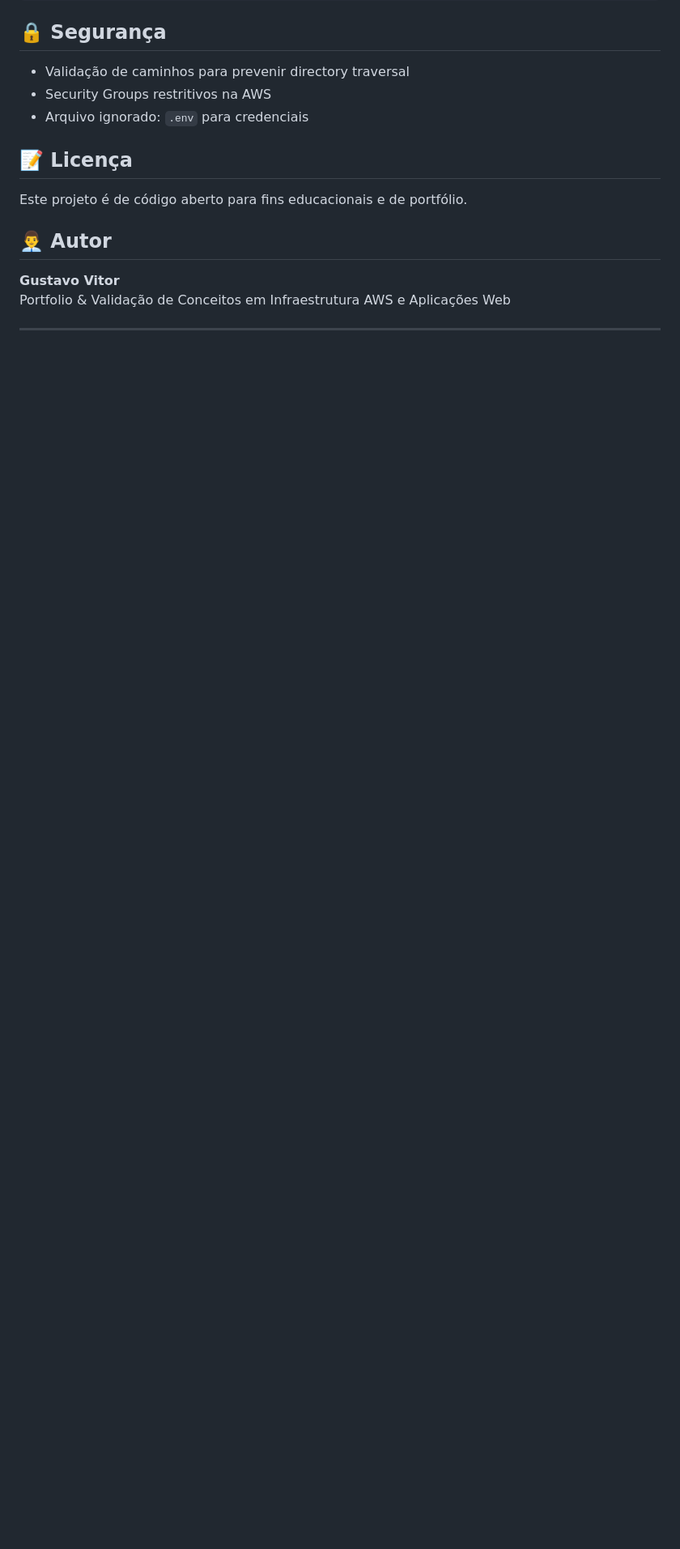
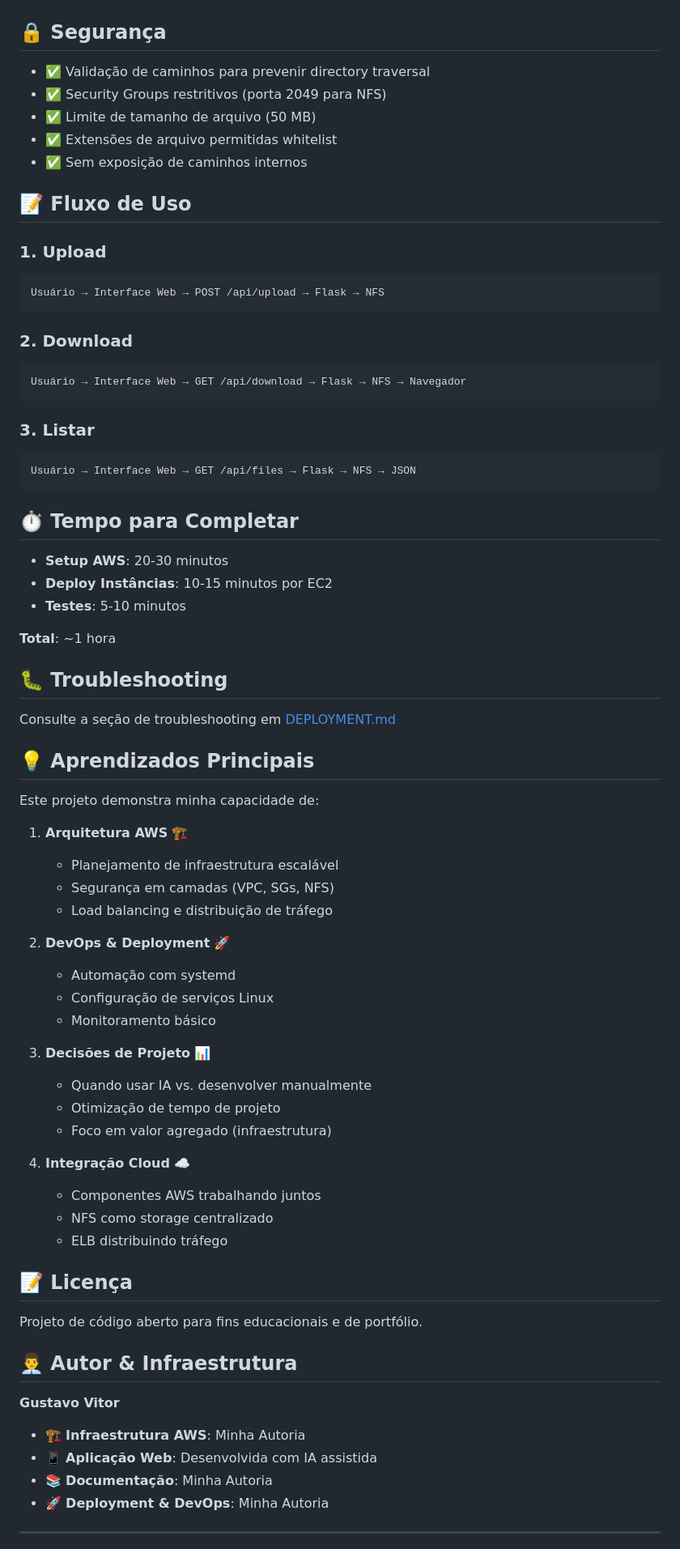
Before and after one commit to GusVitor/nfs-file-manager, a Markdown page: README.md, the part around one of its changes. Shown at 81% size. Rendered like a GitHub page; blank space fills up the shorter version.

````diff
--- a/README.md
+++ b/README.md
@@ -99,18 +151,77 @@ nfs-file-manager/
 
 ## 🔒 Segurança
 
-- Validação de caminhos para prevenir directory traversal
-- Security Groups restritivos na AWS
-- Arquivo ignorado: `.env` para credenciais
+- ✅ Validação de caminhos para prevenir directory traversal
+- ✅ Security Groups restritivos (porta 2049 para NFS)
+- ✅ Limite de tamanho de arquivo (50 MB)
+- ✅ Extensões de arquivo permitidas whitelist
+- ✅ Sem exposição de caminhos internos
+
+## 📝 Fluxo de Uso
+
+### 1. Upload
+```
+Usuário → Interface Web → POST /api/upload → Flask → NFS
+```
+
+### 2. Download
+```
+Usuário → Interface Web → GET /api/download → Flask → NFS → Navegador
+```
+
+### 3. Listar
+```
+Usuário → Interface Web → GET /api/files → Flask → NFS → JSON
+```
+
+## ⏱️ Tempo para Completar
+
+- **Setup AWS**: 20-30 minutos
+- **Deploy Instâncias**: 10-15 minutos por EC2
+- **Testes**: 5-10 minutos
+
+**Total**: ~1 hora
+
+## 🐛 Troubleshooting
+
+Consulte a seção de troubleshooting em [DEPLOYMENT.md](./DEPLOYMENT.md)
+
+## 💡 Aprendizados Principais
+
+Este projeto demonstra minha capacidade de:
+
+1. **Arquitetura AWS** 🏗️
+   - Planejamento de infraestrutura escalável
+   - Segurança em camadas (VPC, SGs, NFS)
+   - Load balancing e distribuição de tráfego
+
+2. **DevOps & Deployment** 🚀
+   - Automação com systemd
+   - Configuração de serviços Linux
+   - Monitoramento básico
+
+3. **Decisões de Projeto** 📊
+   - Quando usar IA vs. desenvolver manualmente
+   - Otimização de tempo de projeto
+   - Foco em valor agregado (infraestrutura)
+
+4. **Integração Cloud** ☁️
+   - Componentes AWS trabalhando juntos
+   - NFS como storage centralizado
+   - ELB distribuindo tráfego
 
 ## 📝 Licença
 
-Este projeto é de código aberto para fins educacionais e de portfólio.
+Projeto de código aberto para fins educacionais e de portfólio.
 
-## 👨‍💼 Autor
+## 👨‍💼 Autor & Infraestrutura
 
 **Gustavo Vitor**
-Portfolio & Validação de Conceitos em Infraestrutura AWS e Aplicações Web
+
+- 🏗️ **Infraestrutura AWS**: Minha Autoria
+- 📱 **Aplicação Web**: Desenvolvida com IA assistida
+- 📚 **Documentação**: Minha Autoria
+- 🚀 **Deployment & DevOps**: Minha Autoria
 
 ---
 
````
Also changed, not shown: other parts of README.md (+93 -33 lines).
